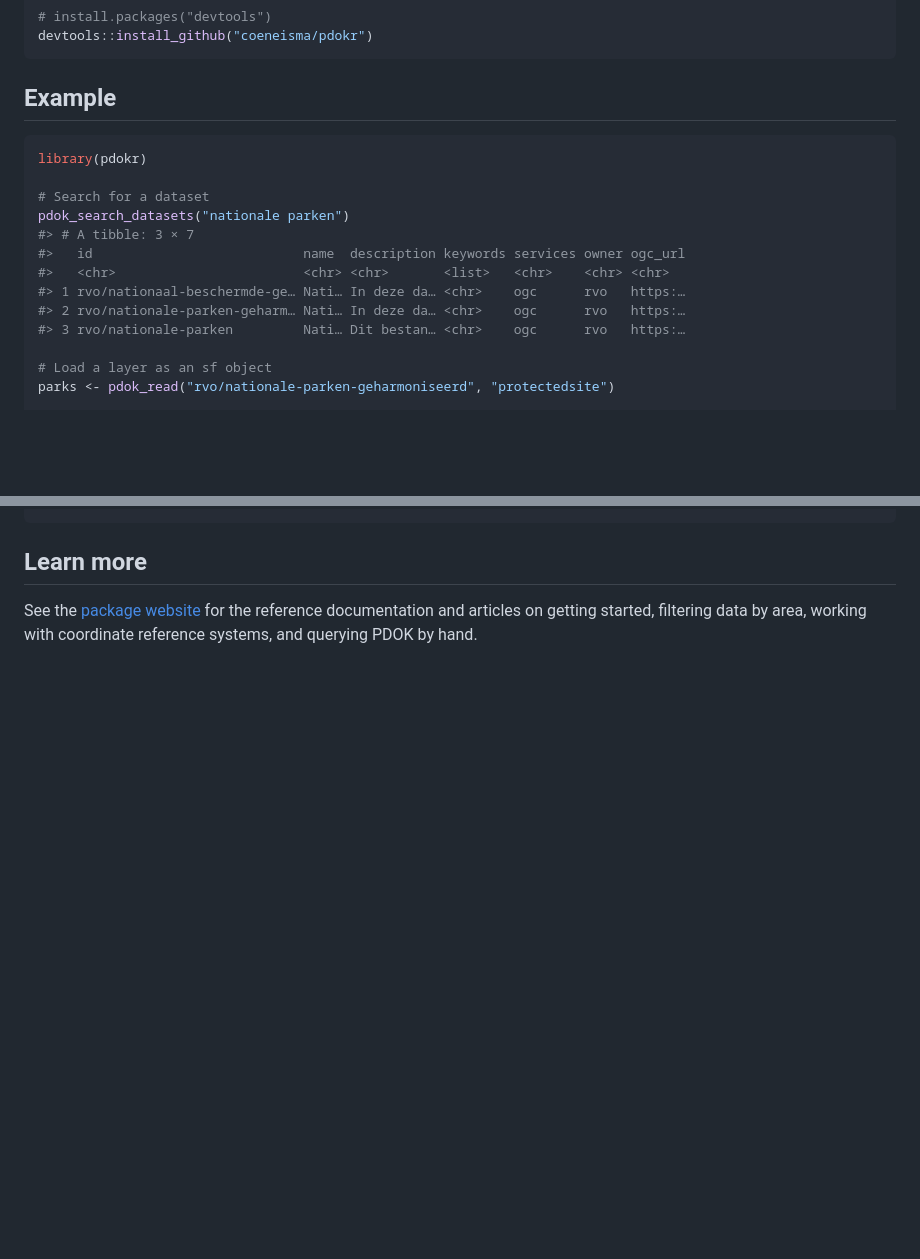
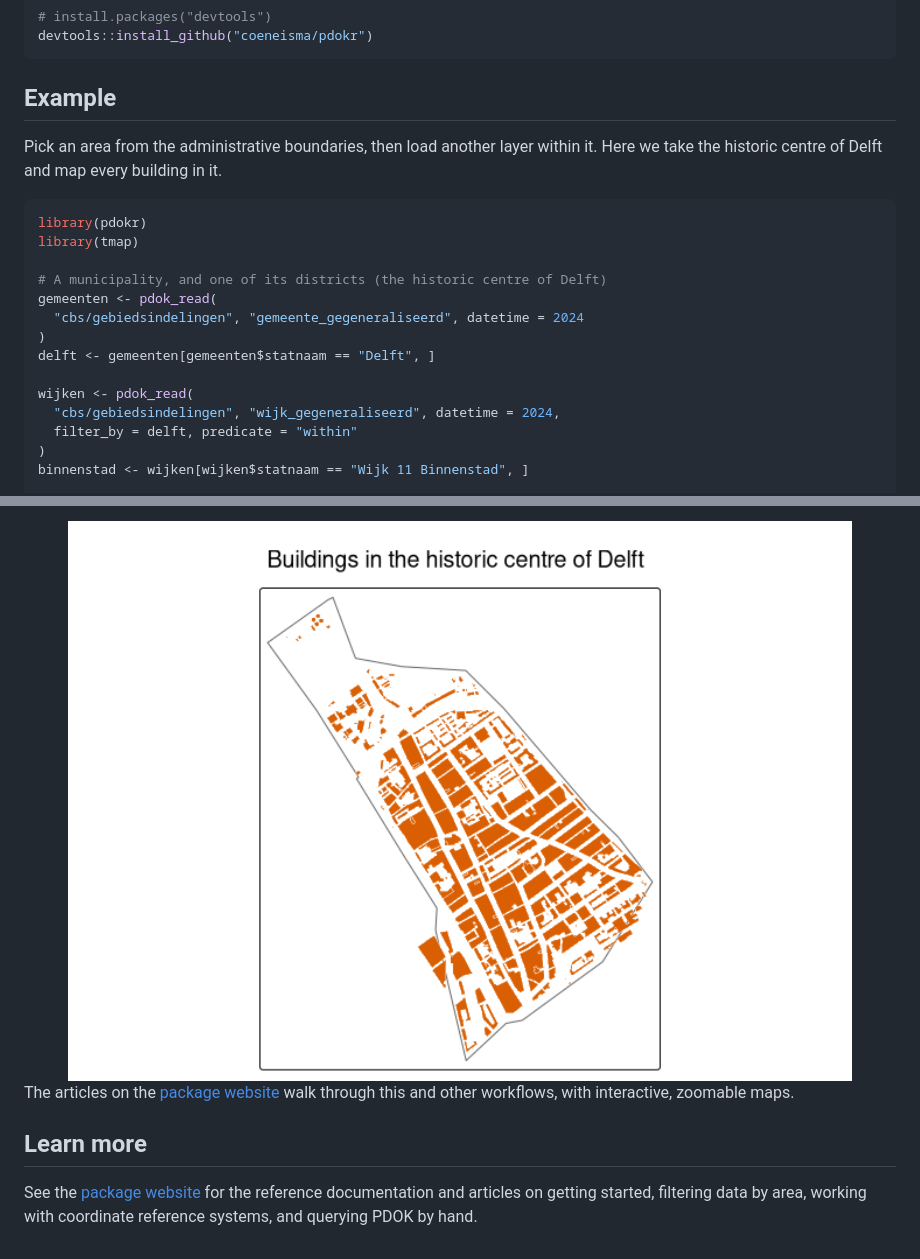
Before and after one commit to coeneisma/pdokr, a Markdown page: README.md, 2 parts joined by grey strips. GitHub-like rendering; pictures changed too: man/figures/README-example-1.png (added); blank space fills up the shorter version.

Commit message:
docs: add a building-footprints showcase map to the README

````diff
--- a/README.md
+++ b/README.md
@@ -32,18 +32,23 @@ devtools::install_github("coeneisma/pdokr")
 
 ## Example
 
+Pick an area from the administrative boundaries, then load another layer
+within it. Here we take the historic centre of Delft and map every
+building in it.
+
 ``` r
 library(pdokr)
+library(tmap)
 
-# Search for a dataset
-pdok_search_datasets("nationale parken")
-#> # A tibble: 3 × 7
-#>   id                           name  description keywords services owner ogc_url
-#>   <chr>                        <chr> <chr>       <list>   <chr>    <chr> <chr>
-#> 1 rvo/nationaal-beschermde-ge… Nati… In deze da… <chr>    ogc      rvo   https:…
-#> 2 rvo/nationale-parken-geharm… Nati… In deze da… <chr>    ogc      rvo   https:…
-#> 3 rvo/nationale-parken         Nati… Dit bestan… <chr>    ogc      rvo   https:…
+# A municipality, and one of its districts (the historic centre of Delft)
+gemeenten <- pdok_read(
+  "cbs/gebiedsindelingen", "gemeente_gegeneraliseerd", datetime = 2024
+)
+delft <- gemeenten[gemeenten$statnaam == "Delft", ]
 
-# Load a layer as an sf object
-parks <- pdok_read("rvo/nationale-parken-geharmoniseerd", "protectedsite")
+wijken <- pdok_read(
+  "cbs/gebiedsindelingen", "wijk_gegeneraliseerd", datetime = 2024,
+  filter_by = delft, predicate = "within"
+)
+binnenstad <- wijken[wijken$statnaam == "Wijk 11 Binnenstad", ]
 
@@ -66,4 +65,10 @@ pdok_filter_by(parks, utrecht)
 ```
+
+<img src="man/figures/README-example-1.png" alt="" width="100%" />
+
+The articles on the [package
+website](https://coeneisma.github.io/pdokr/) walk through this and other
+workflows, with interactive, zoomable maps.
 
 ## Learn more
 
````
Also changed, not shown: other parts of README.md (+10 -16 lines), 1 other file.
